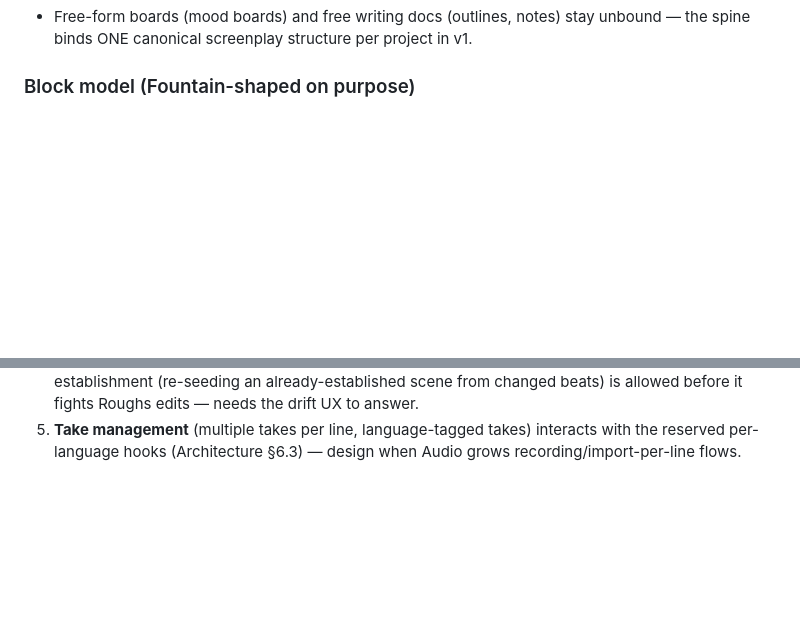
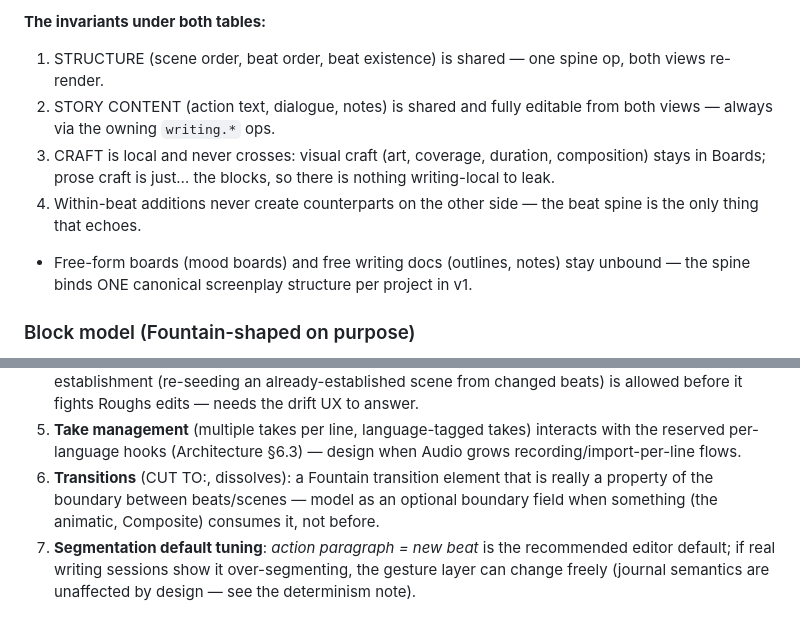
Before and after one commit to HysteriaLove/VectorBrush2, a Markdown page: docs/PreProductionSpine.md, 2 parts joined by grey strips. GitHub-like rendering; blank space fills up the shorter version.

```diff
--- a/docs/PreProductionSpine.md
+++ b/docs/PreProductionSpine.md
@@ -156,3 +180,15 @@ round-trip echo.
+**The invariants under both tables:**
+
+1. STRUCTURE (scene order, beat order, beat existence) is shared — one
+   spine op, both views re-render.
+2. STORY CONTENT (action text, dialogue, notes) is shared and fully
+   editable from both views — always via the owning `writing.*` ops.
+3. CRAFT is local and never crosses: visual craft (art, coverage,
+   duration, composition) stays in Boards; prose craft is just… the
+   blocks, so there is nothing writing-local to leak.
+4. Within-beat additions never create counterparts on the other side —
+   the beat spine is the only thing that echoes.
+
 - Free-form boards (mood boards) and free writing docs (outlines,
   notes) stay unbound — the spine binds ONE canonical screenplay
   structure per project in v1.
@@ -241,3 +277,11 @@ provenance and drift computation.
 5. **Take management** (multiple takes per line, language-tagged takes)
    interacts with the reserved per-language hooks (Architecture §6.3) —
    design when Audio grows recording/import-per-line flows.
+6. **Transitions** (CUT TO:, dissolves): a Fountain transition element
+   that is really a property of the boundary between beats/scenes —
+   model as an optional boundary field when something (the animatic,
+   Composite) consumes it, not before.
+7. **Segmentation default tuning**: *action paragraph = new beat* is
+   the recommended editor default; if real writing sessions show it
+   over-segmenting, the gesture layer can change freely (journal
+   semantics are unaffected by design — see the determinism note).
```
Also changed, not shown: other parts of docs/PreProductionSpine.md (+55 -31 lines).
